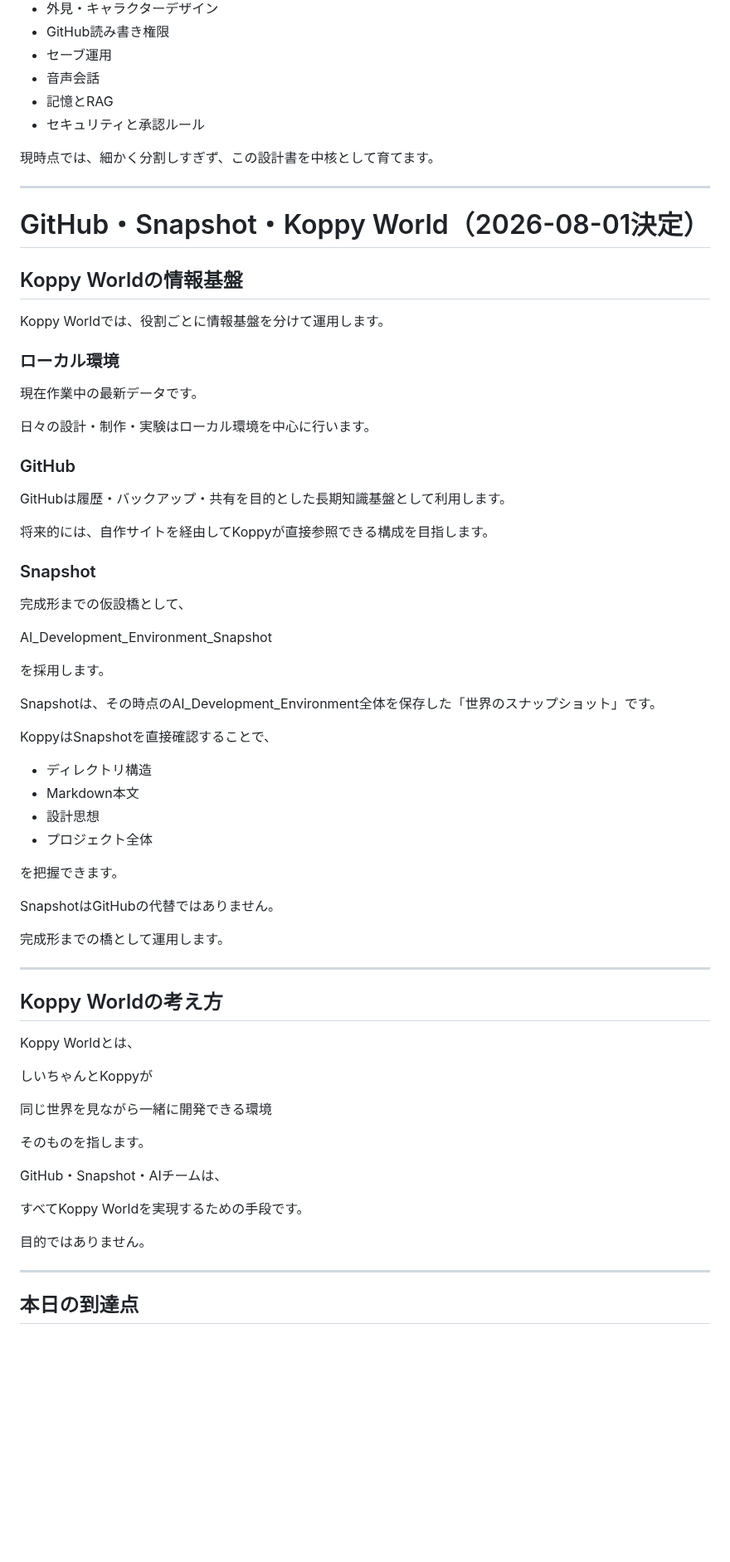
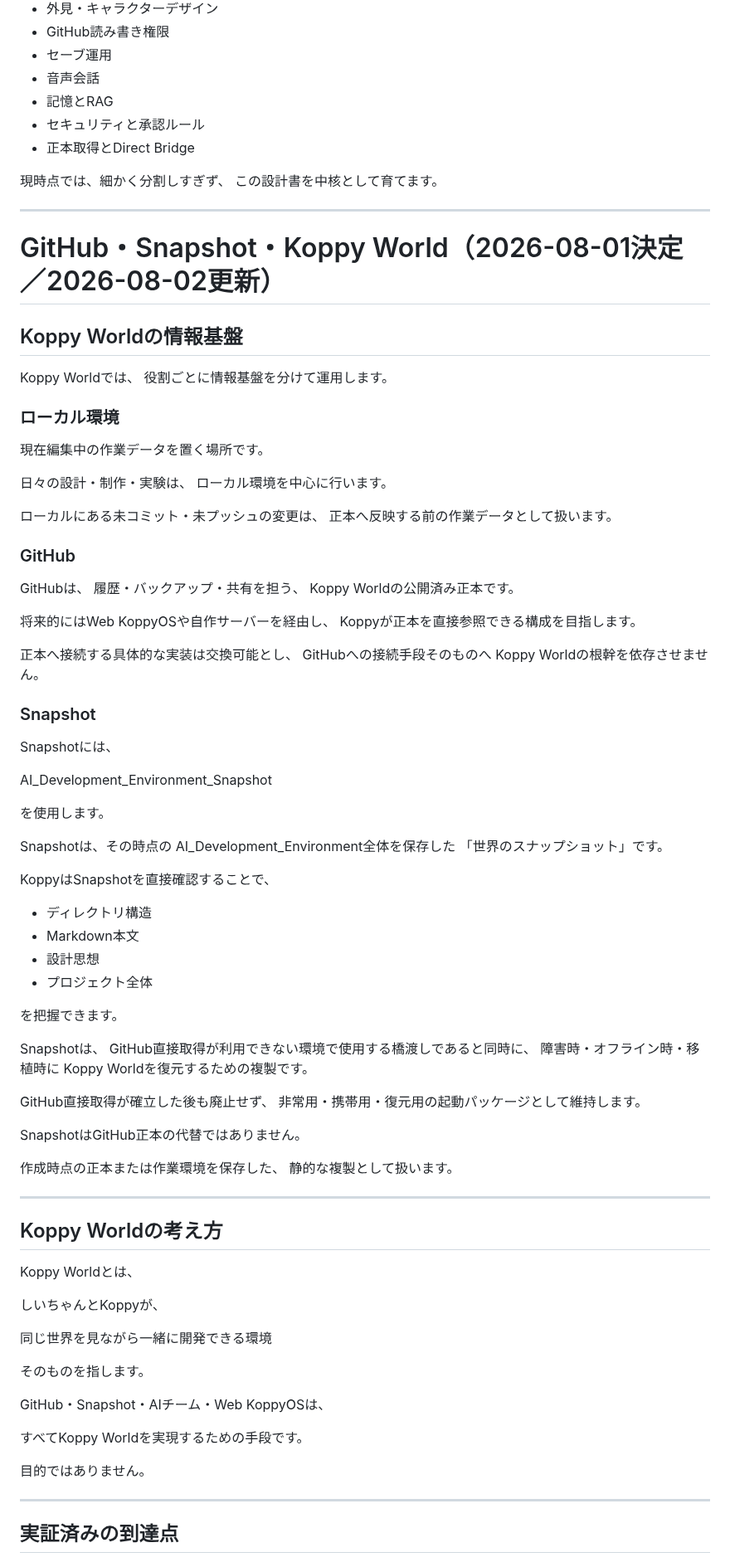
Before and after one commit to ayusika/AI_Development_Environment, a Markdown page: 040_Koppy/koppy設計書/Koppy設計書.md, the part around one of its changes. Shown at 83% size. Drawn GitHub-style; blank space fills up the shorter version.

```diff
--- a/040_Koppy/koppy設計書/Koppy設計書.md
+++ b/040_Koppy/koppy設計書/Koppy設計書.md
@@ -109,39 +201,58 @@ Koppyは必要に応じてGitHub上の設計書・プロンプト・履歴を読
 - 音声会話
 - 記憶とRAG
 - セキュリティと承認ルール
+- 正本取得とDirect Bridge
 
-現時点では、細かく分割しすぎず、この設計書を中核として育てます。
+現時点では、細かく分割しすぎず、
+この設計書を中核として育てます。
 
 
 ---
 
-# GitHub・Snapshot・Koppy World（2026-08-01決定）
+# GitHub・Snapshot・Koppy World（2026-08-01決定／2026-08-02更新）
 
 ## Koppy Worldの情報基盤
 
-Koppy Worldでは、役割ごとに情報基盤を分けて運用します。
+Koppy Worldでは、
+役割ごとに情報基盤を分けて運用します。
+
 
 ### ローカル環境
 
-現在作業中の最新データです。
+現在編集中の作業データを置く場所です。
 
-日々の設計・制作・実験はローカル環境を中心に行います。
+日々の設計・制作・実験は、
+ローカル環境を中心に行います。
+
+ローカルにある未コミット・未プッシュの変更は、
+正本へ反映する前の作業データとして扱います。
+
 
 ### GitHub
 
-GitHubは履歴・バックアップ・共有を目的とした長期知識基盤として利用します。
+GitHubは、
+履歴・バックアップ・共有を担う、
+Koppy Worldの公開済み正本です。
 
-将来的には、自作サイトを経由してKoppyが直接参照できる構成を目指します。
+将来的にはWeb KoppyOSや自作サーバーを経由し、
+Koppyが正本を直接参照できる構成を目指します。
+
+正本へ接続する具体的な実装は交換可能とし、
+GitHubへの接続手段そのものへ
+Koppy Worldの根幹を依存させません。
+
 
 ### Snapshot
 
-完成形までの仮設橋として、
+Snapshotには、
 
 AI_Development_Environment_Snapshot
 
-を採用します。
+を使用します。
 
-Snapshotは、その時点のAI_Development_Environment全体を保存した「世界のスナップショット」です。
+Snapshotは、その時点の
+AI_Development_Environment全体を保存した
+「世界のスナップショット」です。
 
 KoppyはSnapshotを直接確認することで、
 
@@ -152,9 +263,19 @@ KoppyはSnapshotを直接確認することで、
 
 を把握できます。
 
-SnapshotはGitHubの代替ではありません。
+Snapshotは、
+GitHub直接取得が利用できない環境で使用する橋渡しであると同時に、
+障害時・オフライン時・移植時に
+Koppy Worldを復元するための複製です。
 
-完成形までの橋として運用します。
+GitHub直接取得が確立した後も廃止せず、
+非常用・携帯用・復元用の起動パッケージとして維持します。
+
+SnapshotはGitHub正本の代替ではありません。
+
+作成時点の正本または作業環境を保存した、
+静的な複製として扱います。
+
 
 ---
 
@@ -162,19 +283,20 @@ SnapshotはGitHubの代替ではありません。
 
 Koppy Worldとは、
 
-しいちゃんとKoppyが
+しいちゃんとKoppyが、
 
 同じ世界を見ながら一緒に開発できる環境
 
 そのものを指します。
 
-GitHub・Snapshot・AIチームは、
+GitHub・Snapshot・AIチーム・Web KoppyOSは、
 
 すべてKoppy Worldを実現するための手段です。
 
 目的ではありません。
 
+
 ---
 
-## 本日の到達点
+## 実証済みの到達点
 
```
Also changed, not shown: other parts of 040_Koppy/koppy設計書/Koppy設計書.md (+130 -9 lines).
